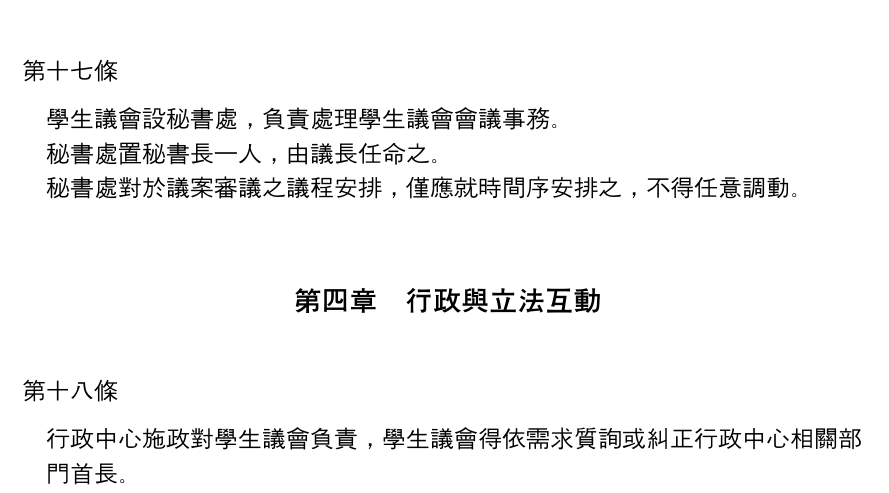
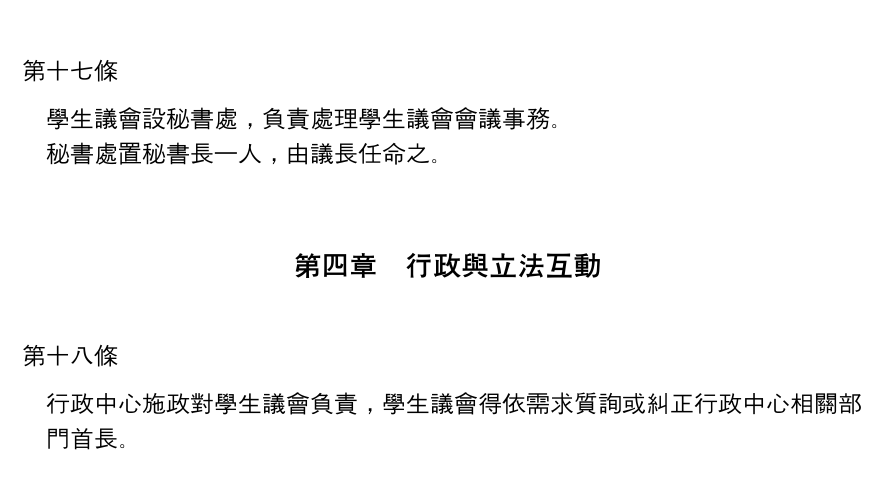
Before and after one commit to gino1234123/nuta_statutes, a Typst document (00_組織章程/章程草案.typ): part of page 3 of 4, cut so that both start at the same text. Compiled offline with Typst 0.15; a missing font is replaced by an installed copy or a similar font.

Commit message:
章程刪除秘書處禁止排案條款

```diff
--- a/00_組織章程/章程草案.typ
+++ b/00_組織章程/章程草案.typ
@@ -181,7 +181,6 @@
 #article[
   學生議會設秘書處，負責處理學生議會會議事務。\
   秘書處置秘書長一人，由議長任命之。\
-  秘書處對於議案審議之議程安排，僅應就時間序安排之，不得任意調動。
 ]
 
 == 行政與立法互動
```
